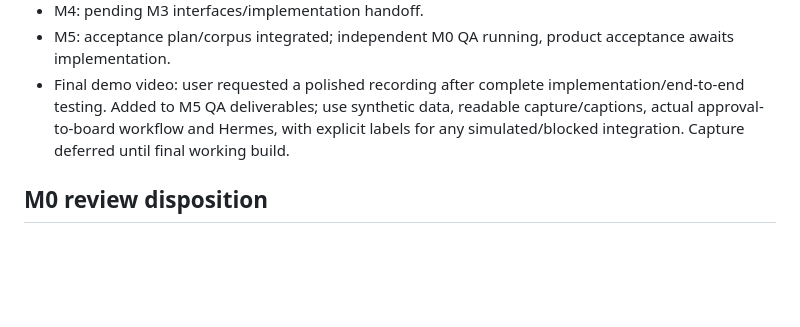
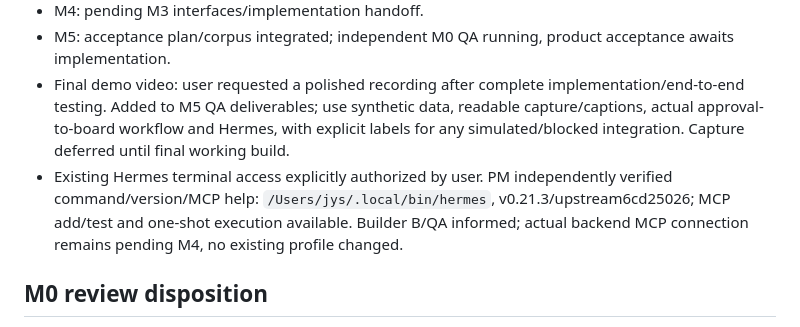
Before and after one commit to Jayesh1512/kanban-workflow, a Markdown page: docs/DELIVERY_STATUS.md, the part around the change. GitHub-like rendering; blank space fills up the shorter version.

```diff
--- a/docs/DELIVERY_STATUS.md
+++ b/docs/DELIVERY_STATUS.md
@@ -45,6 +45,7 @@ These are ordinary top-level T3 chats requested by the user, not delegate_task c
 - M4: pending M3 interfaces/implementation handoff.
 - M5: acceptance plan/corpus integrated; independent M0 QA running, product acceptance awaits implementation.
 - Final demo video: user requested a polished recording after complete implementation/end-to-end testing. Added to M5 QA deliverables; use synthetic data, readable capture/captions, actual approval-to-board workflow and Hermes, with explicit labels for any simulated/blocked integration. Capture deferred until final working build.
+- Existing Hermes terminal access explicitly authorized by user. PM independently verified command/version/MCP help: `/Users/jys/.local/bin/hermes`, v0.21.3/upstream6cd25026; MCP add/test and one-shot execution available. Builder B/QA informed; actual backend MCP connection remains pending M4, no existing profile changed.
 
 ## M0 review disposition
 
```
Also changed, not shown: docs/PROJECT_BRIEF.md (+1 -0 lines).
